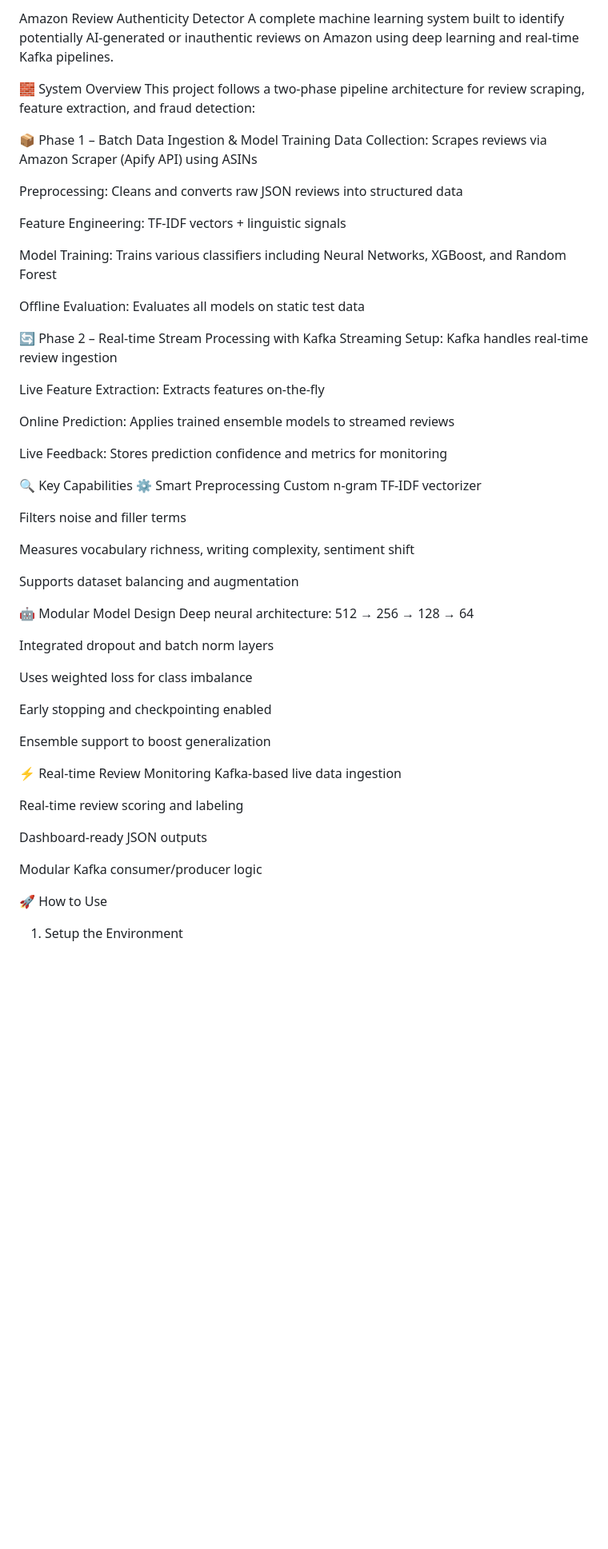
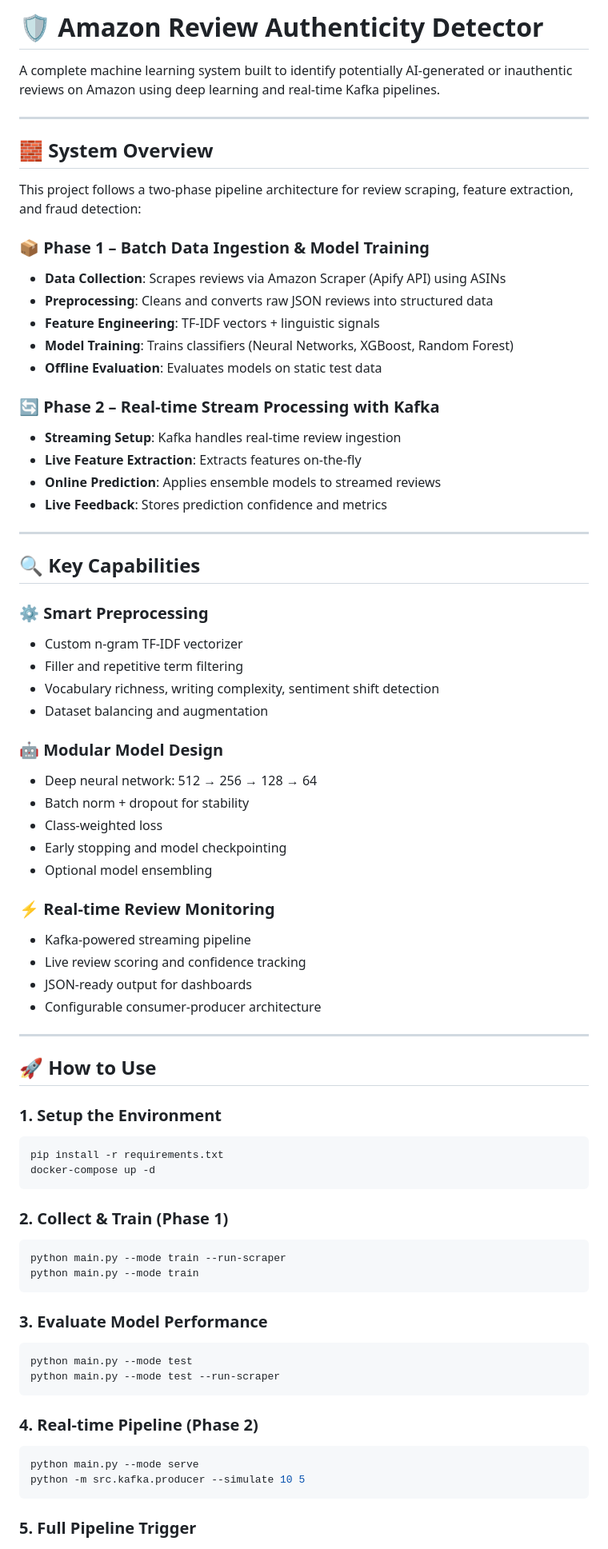
Before and after one commit to kryptoadi/Capstone-Amazon-Review-Scraper-Fake-Review-Detector, a Markdown page: README.md, the part around the change printed below. Shown: that part at 80% size. GitHub-like rendering; blank space fills up the shorter version.

````diff
--- a/README.md
+++ b/README.md
@@ -1,59 +1,85 @@
-Amazon Review Authenticity Detector
+# 🛡️ Amazon Review Authenticity Detector
+
 A complete machine learning system built to identify potentially AI-generated or inauthentic reviews on Amazon using deep learning and real-time Kafka pipelines.
 
-🧱 System Overview
+---
+
+## 🧱 System Overview
+
 This project follows a two-phase pipeline architecture for review scraping, feature extraction, and fraud detection:
 
-📦 Phase 1 – Batch Data Ingestion & Model Training
-Data Collection: Scrapes reviews via Amazon Scraper (Apify API) using ASINs
+### 📦 Phase 1 – Batch Data Ingestion & Model Training
 
-Preprocessing: Cleans and converts raw JSON reviews into structured data
+- **Data Collection**: Scrapes reviews via Amazon Scraper (Apify API) using ASINs
+- **Preprocessing**: Cleans and converts raw JSON reviews into structured data
+- **Feature Engineering**: TF-IDF vectors + linguistic signals
+- **Model Training**: Trains classifiers (Neural Networks, XGBoost, Random Forest)
+- **Offline Evaluation**: Evaluates models on static test data
 
-Feature Engineering: TF-IDF vectors + linguistic signals
+### 🔄 Phase 2 – Real-time Stream Processing with Kafka
 
-Model Training: Trains various classifiers including Neural Networks, XGBoost, and Random Forest
+- **Streaming Setup**: Kafka handles real-time review ingestion
+- **Live Feature Extraction**: Extracts features on-the-fly
+- **Online Prediction**: Applies ensemble models to streamed reviews
+- **Live Feedback**: Stores prediction confidence and metrics
 
-Offline Evaluation: Evaluates all models on static test data
+---
 
-🔄 Phase 2 – Real-time Stream Processing with Kafka
-Streaming Setup: Kafka handles real-time review ingestion
+## 🔍 Key Capabilities
 
-Live Feature Extraction: Extracts features on-the-fly
+### ⚙️ Smart Preprocessing
 
-Online Prediction: Applies trained ensemble models to streamed reviews
+- Custom n-gram TF-IDF vectorizer
+- Filler and repetitive term filtering
+- Vocabulary richness, writing complexity, sentiment shift detection
+- Dataset balancing and augmentation
 
-Live Feedback: Stores prediction confidence and metrics for monitoring
+### 🤖 Modular Model Design
 
-🔍 Key Capabilities
-⚙️ Smart Preprocessing
-Custom n-gram TF-IDF vectorizer
+- Deep neural network: 512 → 256 → 128 → 64
+- Batch norm + dropout for stability
+- Class-weighted loss
+- Early stopping and model checkpointing
+- Optional model ensembling
 
-Filters noise and filler terms
+### ⚡ Real-time Review Monitoring
 
-Measures vocabulary richness, writing complexity, sentiment shift
+- Kafka-powered streaming pipeline
+- Live review scoring and confidence tracking
+- JSON-ready output for dashboards
+- Configurable consumer-producer architecture
 
-Supports dataset balancing and augmentation
+---
 
-🤖 Modular Model Design
-Deep neural architecture: 512 → 256 → 128 → 64
+## 🚀 How to Use
 
-Integrated dropout and batch norm layers
+### 1. Setup the Environment
 
-Uses weighted loss for class imbalance
+```bash
+pip install -r requirements.txt
+docker-compose up -d
+```
 
-Early stopping and checkpointing enabled
+### 2. Collect & Train (Phase 1)
 
-Ensemble support to boost generalization
+```bash
+python main.py --mode train --run-scraper
+python main.py --mode train
+```
 
-⚡ Real-time Review Monitoring
-Kafka-based live data ingestion
+### 3. Evaluate Model Performance
 
-Real-time review scoring and labeling
+```bash
+python main.py --mode test
+python main.py --mode test --run-scraper
+```
 
-Dashboard-ready JSON outputs
+### 4. Real-time Pipeline (Phase 2)
 
-Modular Kafka consumer/producer logic
+```bash
+python main.py --mode serve
+python -m src.kafka.producer --simulate 10 5
+```
 
-🚀 How to Use
-1. Setup the Environment
+### 5. Full Pipeline Trigger
 
````
Also changed, not shown: other parts of README.md (+71 -65 lines).
